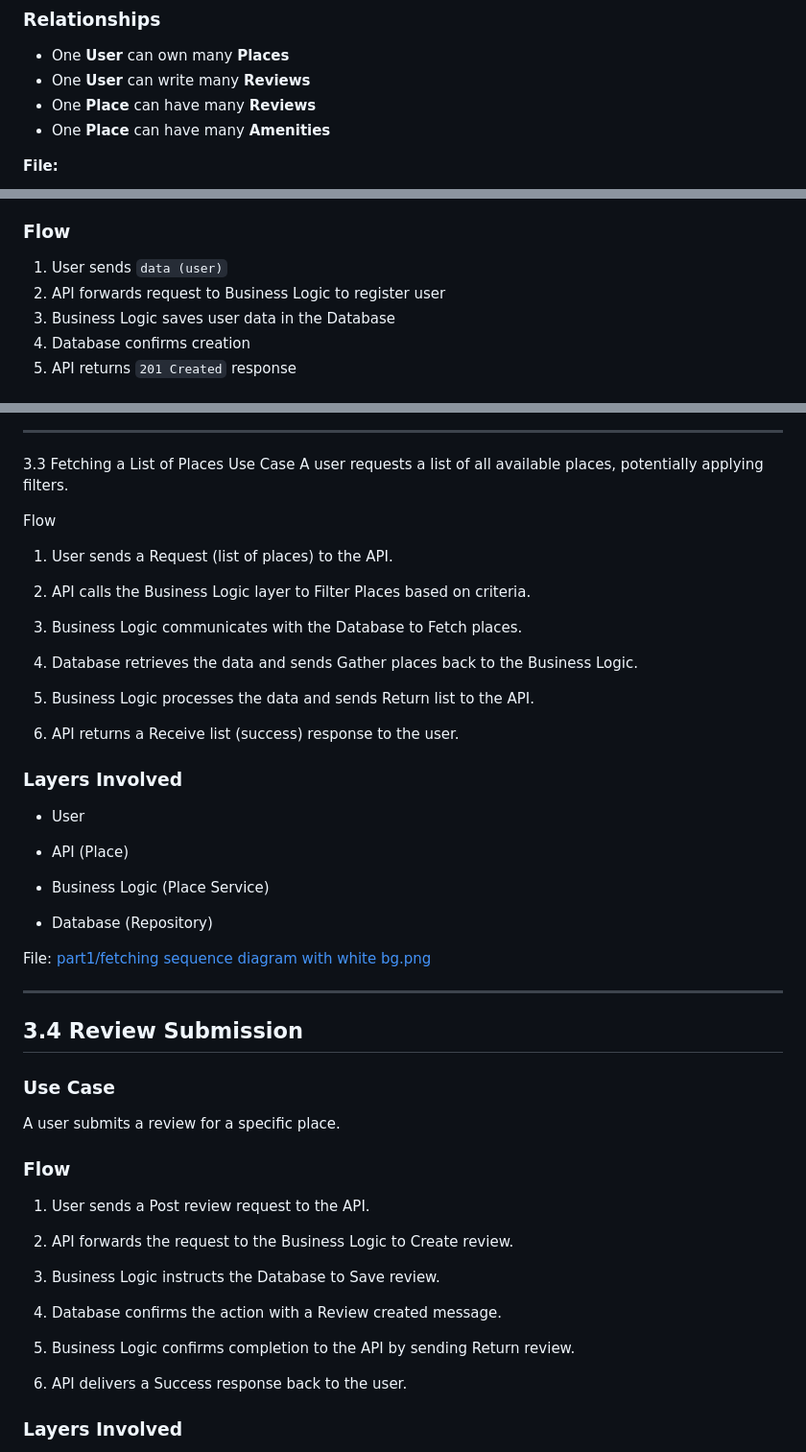
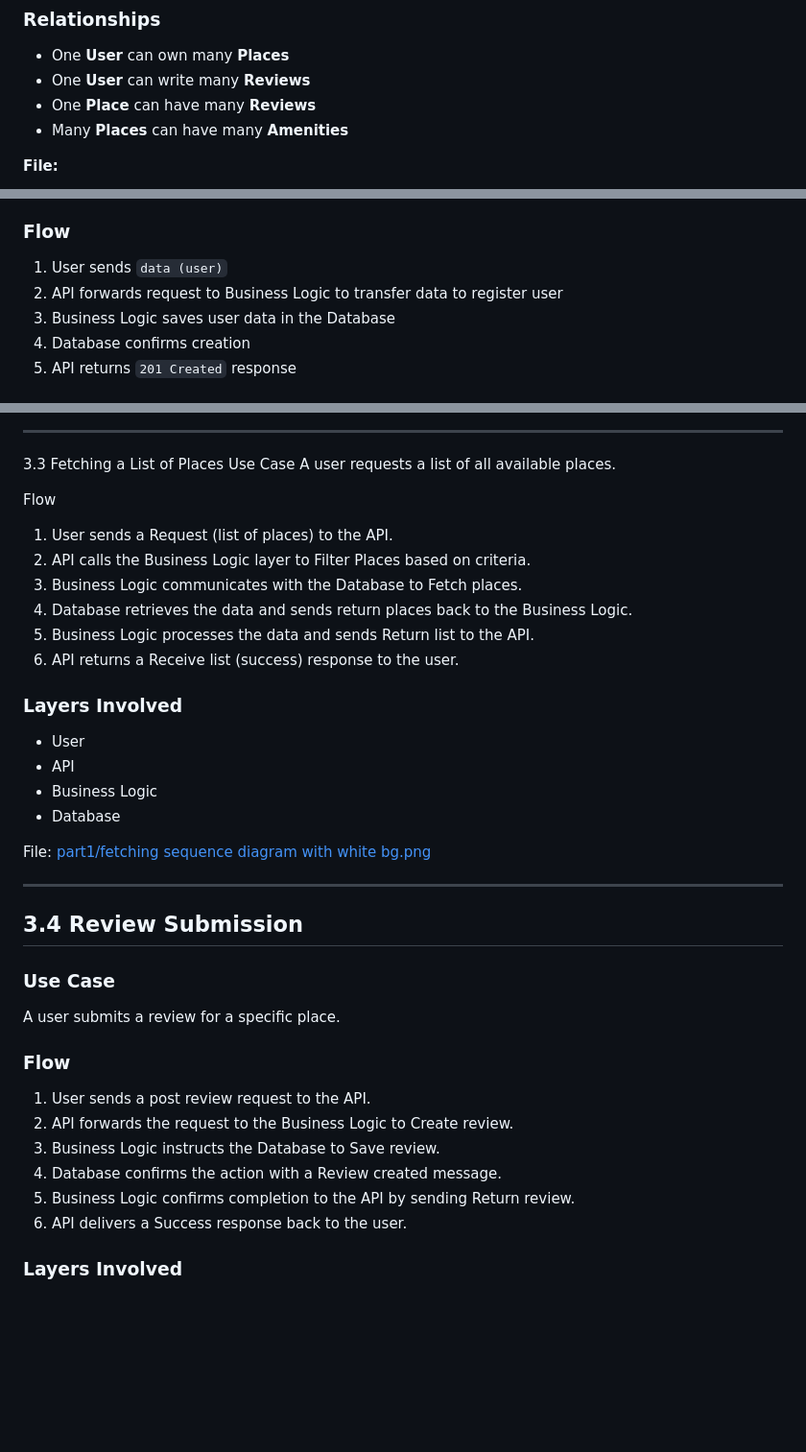
Before and after one commit to laradreamer79/holbertonschool-hbnb, a Markdown page: README.md, 3 parts joined by grey strips. Shown at 96% size. Rendered like a GitHub page; blank space fills up the shorter version.

```diff
--- a/README.md
+++ b/README.md
@@ -68,7 +68,7 @@ It shows entities, their attributes, methods, and relationships.
 - One **User** can own many **Places**
 - One **User** can write many **Reviews**
 - One **Place** can have many **Reviews**
-- One **Place** can have many **Amenities**
+- Many **Places** can have many **Amenities**
 
 **File:**
 
@@ -90,7 +90,7 @@ A user registers a new account.
 
 ### Flow
 1. User sends `data (user)`
-2. API forwards request to Business Logic to register user
+2. API forwards request to Business Logic to transfer data to register user
 3. Business Logic saves user data in the Database
 4. Database confirms creation
 5. API returns `201 Created` response
@@ -133,29 +133,21 @@ A user creates a new place listing.
 
 3.3 Fetching a List of Places
 Use Case
-A user requests a list of all available places, potentially applying filters.
+A user requests a list of all available places.
 
 Flow
 1. User sends a Request (list of places) to the API.
-
 2. API calls the Business Logic layer to Filter Places based on criteria.
-
 3. Business Logic communicates with the Database to Fetch places.
-
-4. Database retrieves the data and sends Gather places back to the Business Logic.
-
+4. Database retrieves the data and sends return places back to the Business Logic.
 5. Business Logic processes the data and sends Return list to the API.
-
 6. API returns a Receive list (success) response to the user.
 
 ### Layers Involved
 - User
-
-- API (Place)
-
-- Business Logic (Place Service)
-
-- Database (Repository)
+- API
+- Business Logic
+- Database
 
 File: [part1/fetching sequence diagram with white bg.png](https://github.com/laradreamer79/holbertonschool-hbnb/blob/main/part1/fetching%20sequence%20diagram%20with%20white%20bg.png)
 
@@ -167,16 +159,11 @@ File: [part1/fetching sequence diagram with white bg.png](https://github.com/lar
 A user submits a review for a specific place.
 
 ### Flow
-1. User sends a Post review request to the API.
-
+1. User sends a post review request to the API.
 2. API forwards the request to the Business Logic to Create review.
-
 3. Business Logic instructs the Database to Save review.
-
 4. Database confirms the action with a Review created message.
-
 5. Business Logic confirms completion to the API by sending Return review.
-
 6. API delivers a Success response back to the user.
 
 ### Layers Involved
```
Also changed, not shown: other parts of README.md (+4 -4 lines).
